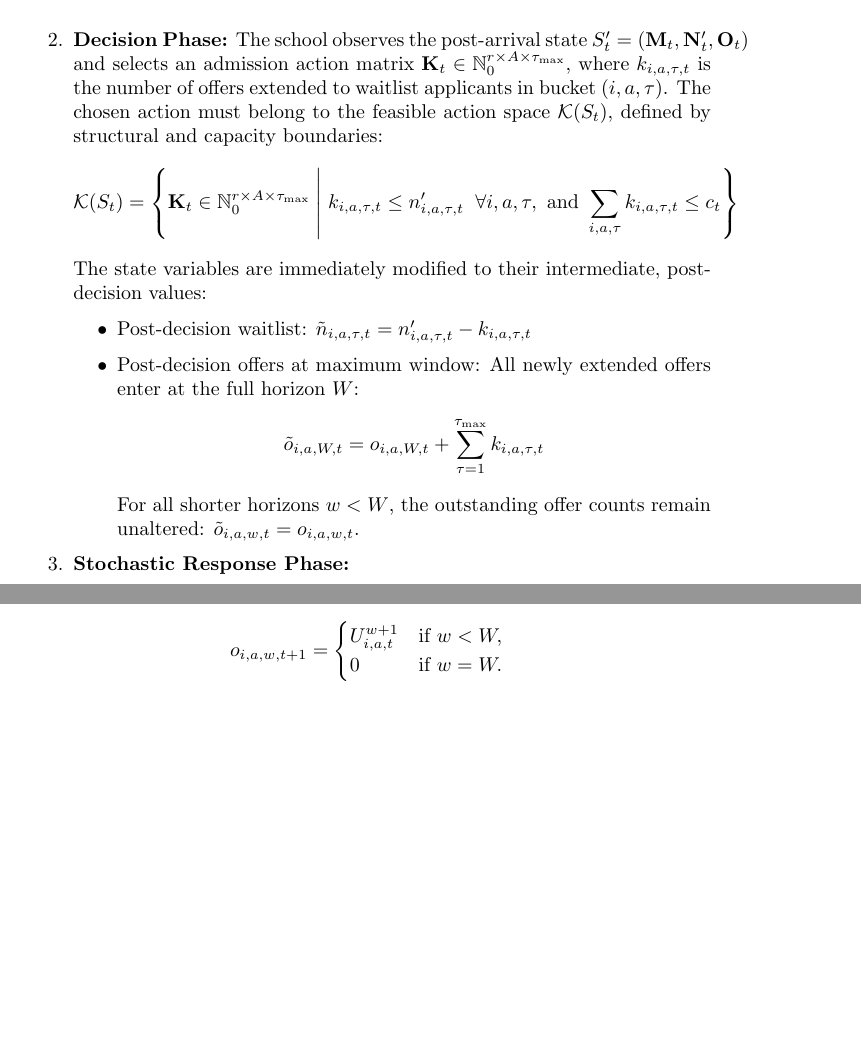
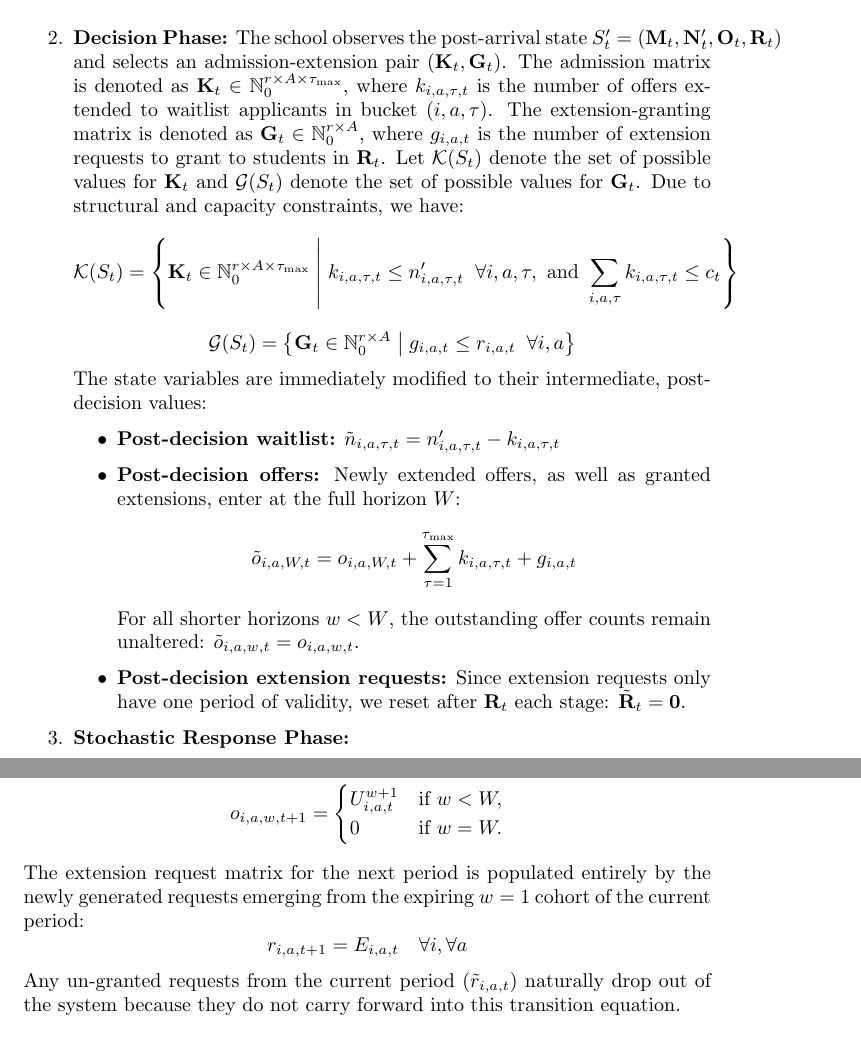
Before and after one commit to yikuansun/rolling-admissions-mdp, a LaTeX document (main.tex): two parts of pages 3 and 4 of 5 before the commit and two parts of pages 3 and 5 of 5 after it, joined at a grey line, cut so that both start at the same text, the shorter picture padded with empty space. Compiled offline with pdfLaTeX.

Commit message:
Update paper w/ extensions feature

```diff
--- a/main.tex
+++ b/main.tex
@@ -84,18 +82,22 @@ Within each period $t$, events occur in the following precise chronological orde
     \end{cases}
     \]
 
-    \item \textbf{Decision Phase:} The school observes the post-arrival state $S_t' = (\mathbf{M}_t, \mathbf{N}_t', \mathbf{O}_t)$ and selects an admission action matrix $\mathbf{K}_t \in \mathbb{N}_0^{r \times A \times \tau_{\max}}$, where $k_{i, a, \tau, t}$ is the number of offers extended to waitlist applicants in bucket $(i, a, \tau)$. The chosen action must belong to the feasible action space $\mathcal{K}(S_t)$, defined by structural and capacity boundaries:
+    \item \textbf{Decision Phase:} The school observes the post-arrival state $S_t' = (\mathbf{M}_t, \mathbf{N}_t', \mathbf{O}_t, \mathbf{R}_t)$ and selects an admission-extension pair $(\mathbf{K}_t, \mathbf{G}_t)$. The admission matrix is denoted as $\mathbf{K}_t \in \mathbb{N}_0^{r \times A \times \tau_{\max}}$, where $k_{i, a, \tau, t}$ is the number of offers extended to waitlist applicants in bucket $(i, a, \tau)$. The extension-granting matrix is denoted as $\mathbf{G}_t \in \mathbb{N}_0^{r \times A}$, where $g_{i, a, t}$ is the number of extension requests to grant to students in $\mathbf{R}_t$. Let $\mathcal{K}(S_t)$ denote the set of possible values for $\mathbf{K}_t$ and $\mathcal{G}(S_t)$ denote the set of possible values for $\mathbf{G}_t$. Due to structural and capacity constraints, we have:
     \[
     \mathcal{K}(S_t) = \Set{\mathbf{K}_t \in \mathbb{N}_0^{r \times A \times \tau_{\max}} \;\middle|\; k_{i, a, \tau, t} \leq n_{i, a, \tau, t}' \;\; \forall i, a, \tau, \text{ and } \sum_{i, a, \tau} k_{i, a, \tau, t} \leq c_t}
     \]
+    \[
+        \mathcal{G}(S_t) = \Set{\mathbf{G}_t \in \mathbb{N}_0^{r \times A} \; \middle| \; g_{i, a, t} \leq r_{i, a, t} \;\; \forall i, a}
+    \]
     The state variables are immediately modified to their intermediate, post-decision values:
     \begin{itemize}
-        \item Post-decision waitlist: $\tilde{n}_{i, a, \tau, t} = n_{i, a, \tau, t}' - k_{i, a, \tau, t}$
-        \item Post-decision offers at maximum window: All newly extended offers enter at the full horizon $W$:
+        \item \textbf{Post-decision waitlist:} $\tilde{n}_{i, a, \tau, t} = n_{i, a, \tau, t}' - k_{i, a, \tau, t}$
+        \item \textbf{Post-decision offers:} Newly extended offers, as well as granted extensions, enter at the full horizon $W$:
         \[
-        \tilde{o}_{i, a, W, t} = o_{i, a, W, t} + \sum_{\tau=1}^{\tau_{\max}} k_{i, a, \tau, t}
+        \tilde{o}_{i, a, W, t} = o_{i, a, W, t} + \sum_{\tau=1}^{\tau_{\max}} k_{i, a, \tau, t} + g_{i, a, t}
         \]
         For all shorter horizons $w < W$, the outstanding offer counts remain unaltered: $\tilde{o}_{i, a, w, t} = o_{i, a, w, t}$.
+        \item \textbf{Post-decision extension requests:} Since extension requests only have one period of validity, we reset after $\mathbf{R}_t$ each stage: $\tilde{\mathbf{R}}_t = \mathbf{0}$.
     \end{itemize}
 
     \item \textbf{Stochastic Response Phase:}
@@ -143,6 +147,11 @@ o_{i, a, w, t + 1} = \begin{cases}
     0 & \text{if } w = W.
 \end{cases}
 \]
+The extension request matrix for the next period is populated entirely by the newly generated requests emerging from the expiring $w=1$ cohort of the current period:
+\[
+    r_{i, a, t+1} = E_{i, a, t} \quad \forall i, \forall a
+    \]
+    Any un-granted requests from the current period ($\tilde{r}_{i, a, t}$) naturally drop out of the system because they do not carry forward into this transition equation.
 
 \section{Objective Function}
 
```
Also changed, not shown: main.pdf, main.tex (30 more changed lines).
